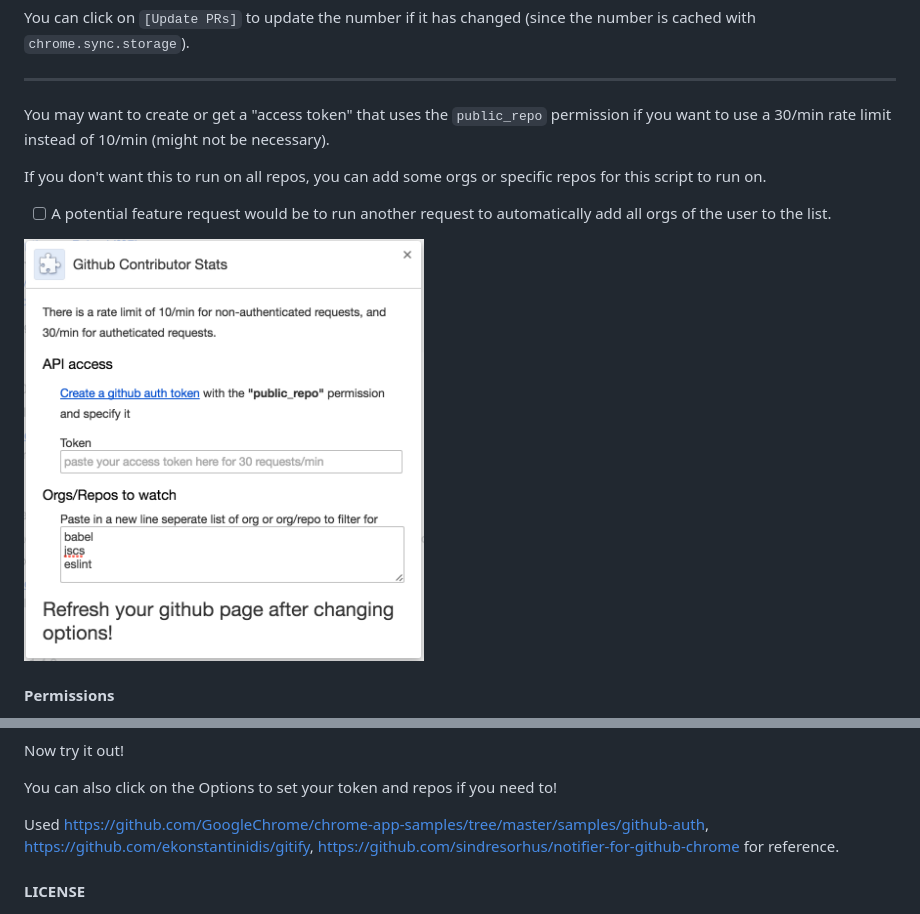
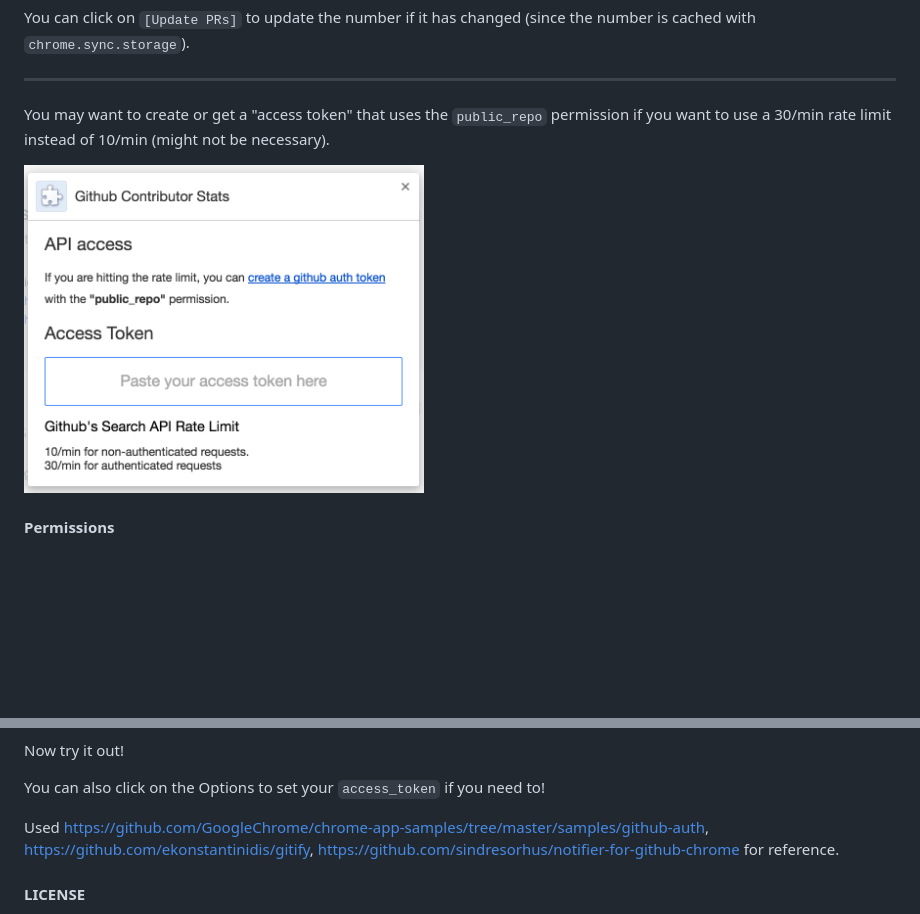
Before and after one commit to hzoo/contributors-on-github, a Markdown page: README.md, 2 parts joined by grey strips. Drawn GitHub-style; pictures changed too: options.png; blank space fills up the shorter version.

Commit message:
Just remove the repos options to simplify usage

```diff
--- a/README.md
+++ b/README.md
@@ -22,9 +22,6 @@ You can click on `[Update PRs]` to update the number if it has changed (since th
 
 You may want to create or get a "access token" that uses the `public_repo` permission if you want to use a 30/min rate limit instead of 10/min (might not be necessary).
 
-If you don't want this to run on all repos, you can add some orgs or specific repos for this script to run on.
-- [ ] A potential feature request would be to run another request to automatically add all orgs of the user to the list.
-
 <img src="options.png" alt="options" width="400px" height="400px">
 
 #### Permissions
@@ -48,7 +45,7 @@ You should see
 
 Now try it out!
 
-You can also click on the Options to set your token and repos if you need to!
+You can also click on the Options to set your `access_token` if you need to!
 
 Used https://github.com/GoogleChrome/chrome-app-samples/tree/master/samples/github-auth, https://github.com/ekonstantinidis/gitify, https://github.com/sindresorhus/notifier-for-github-chrome for reference.
 
```
Also changed, not shown: 4 other files.
